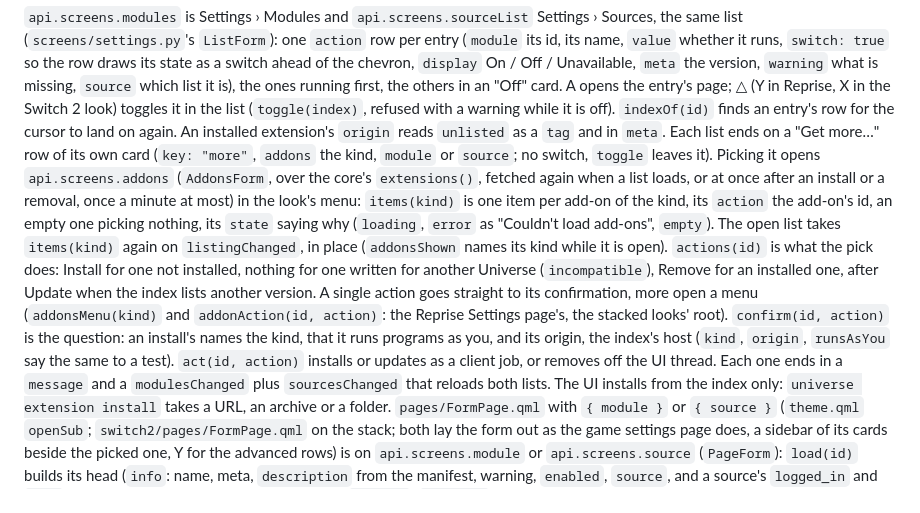
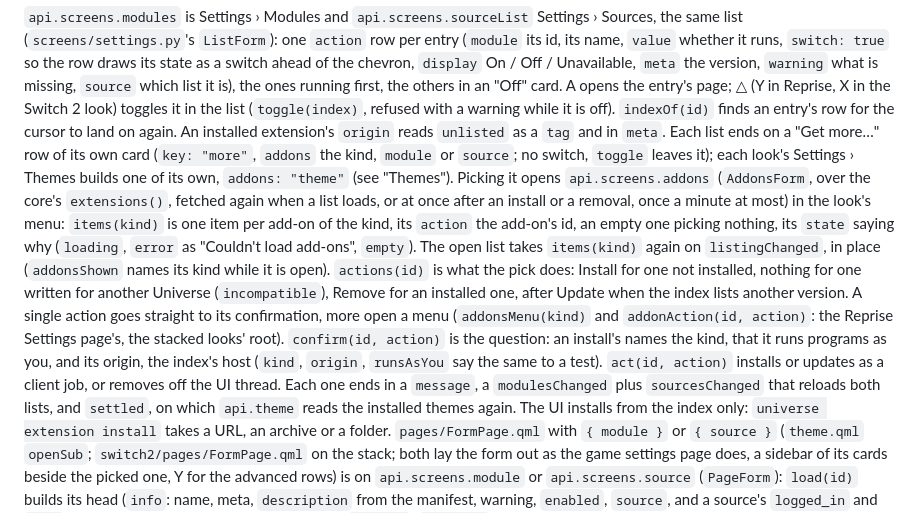
Before and after one commit to ilyasturki/universe, a Markdown page: docs/frontends.md, the part around one of its changes. Drawn GitHub-style.

```diff
--- a/docs/frontends.md
+++ b/docs/frontends.md
@@ -947,7 +988,8 @@ which list it is), the ones running first, the others in an "Off" card. A opens
 warning while it is off). `indexOf(id)` finds an entry's row for the cursor to land on again. An
 installed extension's `origin` reads `unlisted` as a `tag` and in `meta`. Each list ends on a
 "Get more…" row of its own card (`key: "more"`, `addons` the kind, `module` or `source`; no switch,
-`toggle` leaves it). Picking it opens `api.screens.addons` (`AddonsForm`, over the core's
+`toggle` leaves it); each look's Settings › Themes builds one of its own, `addons: "theme"` (see
+"Themes"). Picking it opens `api.screens.addons` (`AddonsForm`, over the core's
 `extensions()`, fetched again when a list loads, or at once after an install or a removal, once a
 minute at most) in the look's menu: `items(kind)` is one item per add-on of the kind, its `action`
 the add-on's id, an empty one picking nothing, its `state` saying why (`loading`, `error` as
@@ -960,7 +1002,8 @@ another version. A single action goes straight to its confirmation, more open a
 root). `confirm(id, action)` is the question: an install's names the kind, that it runs programs as
 you, and its origin, the index's host (`kind`, `origin`, `runsAsYou` say the same to a test).
 `act(id, action)` installs or updates as a client job, or removes off the UI thread. Each one
-ends in a `message` and a `modulesChanged` plus `sourcesChanged` that reloads both lists. The UI
+ends in a `message`, a `modulesChanged` plus `sourcesChanged` that reloads both lists, and `settled`,
+on which `api.theme` reads the installed themes again. The UI
 installs from the index only: `universe extension install` takes a URL, an archive or a folder.
 `pages/FormPage.qml` with `{ module }` or `{ source }` (`theme.qml` `openSub`;
 `switch2/pages/FormPage.qml` on the stack; both lay the form out as the game settings page does, a
```
Also changed, not shown: other parts of docs/frontends.md (+42 -1 lines), docs/extensions.md (+60 -29 lines).
